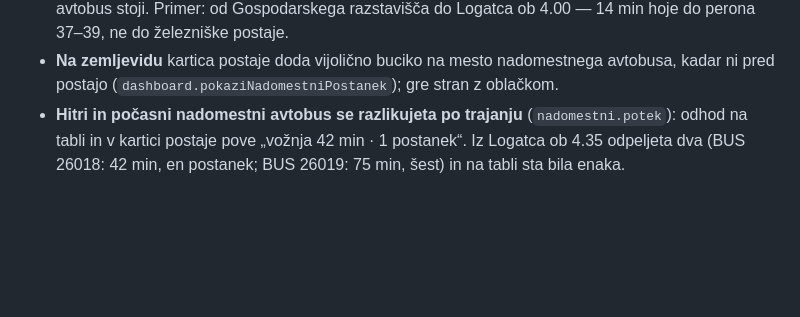
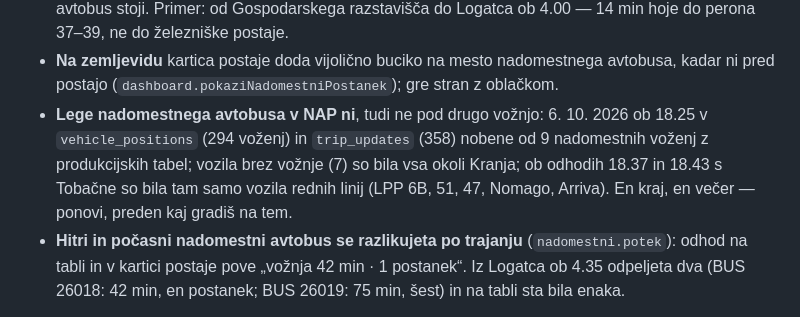
Before and after one commit to David7500/David7500, a Markdown page: .claude/rules/strani.md, the part around the change. Drawn GitHub-style; blank space fills up the shorter version.

Commit message:
Nadomestni avtobus: v NAP ni lege, tudi ne pod drugo vožnjo (meritev)
Co-Authored-By: Claude Opus 5.5 <noreply@anthropic.com>

```diff
--- a/.claude/rules/strani.md
+++ b/.claude/rules/strani.md
@@ -212,6 +212,7 @@ Zdaj zraven tiste do **14 dni naprej** (`alerts.NAPOVEDANO_DNI`), z žetonom „
 **Nadomestni prevoz pove, kje ustavi** (6. 10. 2026, `nadomestni.py`). Vozni red ga postavi na tir: nadomestne vožnje v GTFS stojijo na legi železniške postaje (18 od 22 postajališč), v Ljubljani pa avtobus od 24. 8. 2026 odpelje s perona 37–39 nove avtobusne postaje. Kje res stoji, objavi samo SŽ na svoji strani (274 postaj na 19 progah, opis in povezava na Googlov zemljevid); obvestila ga povedo le za Ljubljano. Posnetek strani je v gitu (`kajros/nadomestna_postajalisca.json`), osveži ga `scripts/nadomestna_postajalisca.py` (CDP, ker je stran za Cloudflarom). Vijolična vrstica z žebljičkom (`common.nadomestniPostanekHtml`, barva oznake nadomestnega prevoza) stoji pod nadomestno vožnjo v iskalniku (tudi v nogi prestopa), na tabli, v oknu vožnje ob vsakem postanku in v kartici postaje na zemljevidu. Lega je samo, kjer je prestala preverjanje z razdaljo do postaje: od 274 jih ima 265, zavržene so tri napačne povezave (Paška vas in Velenje Pesje kažeta na drugo postajo, 33 in 38 km; Trbonje 1,5 km) in dve, kjer opis pravi „pri postaji“, točka pa je 550 m stran (Cirkovce, Dobrije).
   * **Pot od vrat do vrat hodi do pravega mesta** (`pot._nadomestna_mesta`): vstop in izstop nadomestne vožnje gresta na točko SŽ, kadar je več kot 60 m od zapisane (11 od 22 postajališč voznega reda, Ljubljana Tivoli → Tobačna 351 m), hoja od vrat in do vrat se izmeri do nje, med vlakom in nadomestnim avtobusom na isti postaji pride peš prestop. Podrobnosti pod vožnjo napišejo, kje avtobus stoji. Primer: od Gospodarskega razstavišča do Logatca ob 4.00 — 14 min hoje do perona 37–39, ne do železniške postaje.
   * **Na zemljevidu** kartica postaje doda vijolično buciko na mesto nadomestnega avtobusa, kadar ni pred postajo (`dashboard.pokaziNadomestniPostanek`); gre stran z oblačkom.
+  * **Lege nadomestnega avtobusa v NAP ni**, tudi ne pod drugo vožnjo: 6. 10. 2026 ob 18.25 v `vehicle_positions` (294 voženj) in `trip_updates` (358) nobene od 9 nadomestnih voženj z produkcijskih tabel; vozila brez vožnje (7) so bila vsa okoli Kranja; ob odhodih 18.37 in 18.43 s Tobačne so bila tam samo vozila rednih linij (LPP 6B, 51, 47, Nomago, Arriva). En kraj, en večer — ponovi, preden kaj gradiš na tem.
   * **Hitri in počasni nadomestni avtobus se razlikujeta po trajanju** (`nadomestni.potek`): odhod na tabli in v kartici postaje pove „vožnja 42 min · 1 postanek“. Iz Logatca ob 4.35 odpeljeta dva (BUS 26018: 42 min, en postanek; BUS 26019: 75 min, šest) in na tabli sta bila enaka.
 
 **Zapora tira in vlak pred njim nadomestnega avtobusa ne zadeneta** — vozi po cesti. Do 6. 10. 2026 je iskalnik pod BUS 14006 pisal „zapora tira Ljubljana – Ljubljana Zalog“ in „pred njim LPV 2002 izgubil 30 min“; `zapore.dopolni` in okno vožnje zdaj vožnje z `mode = bus` preskočita.
```
